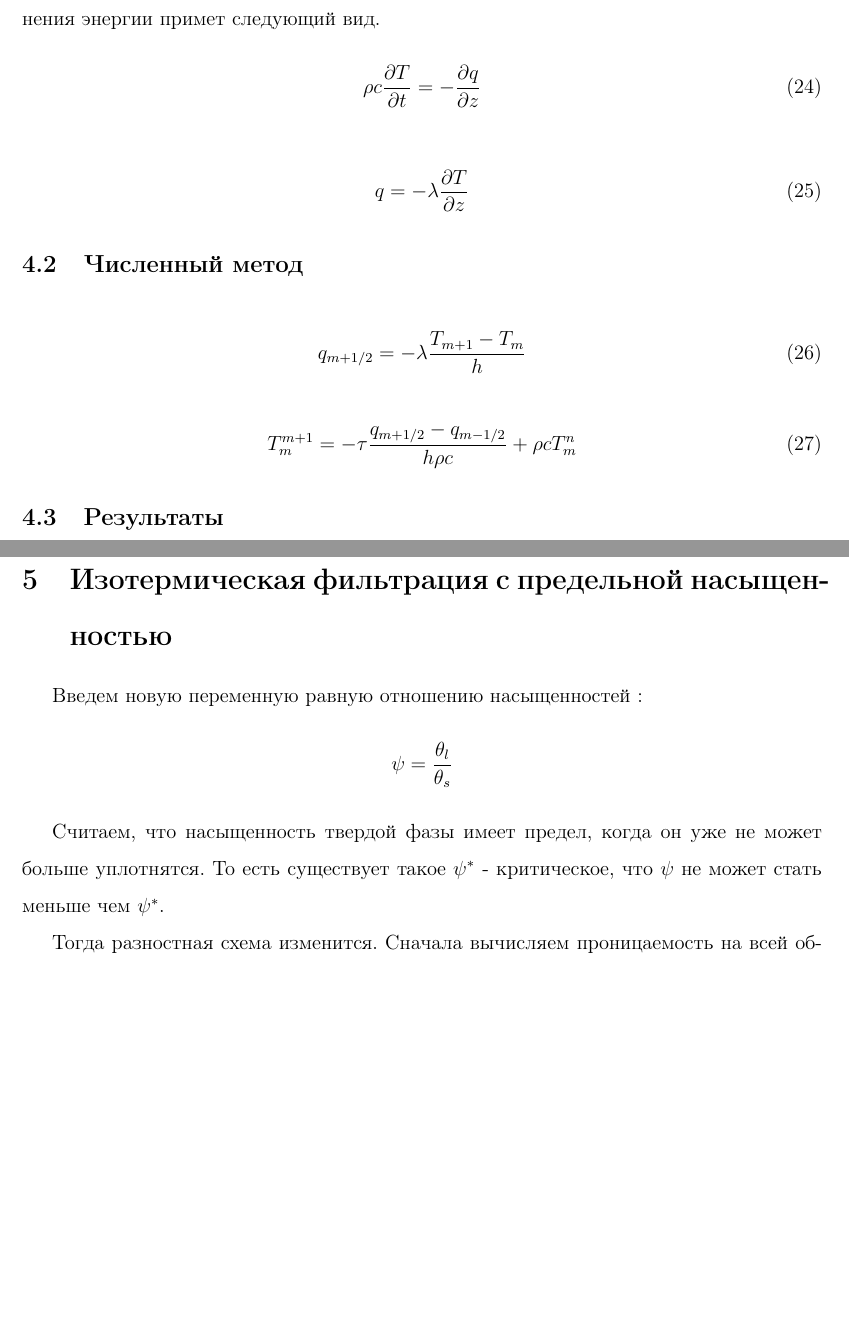
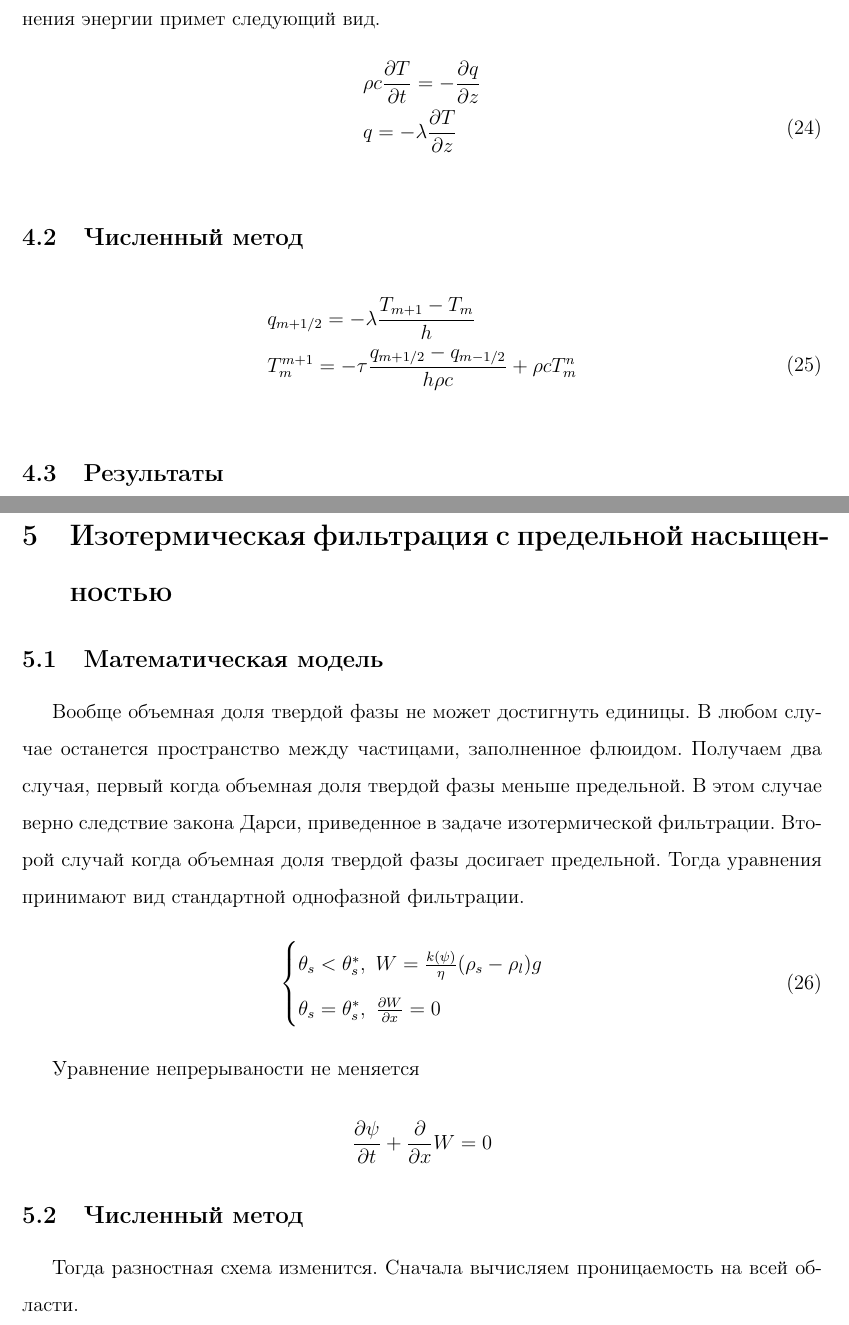
Before and after one commit to CompMathGroup/sagd, a LaTeX thesis (doc/diplom.tex): two parts of pages 15 and 16 of 18 before the commit and two parts of pages 15 and 16 of 19 after it, joined at a grey line, cut so that both start at the same text, the shorter picture padded with empty space. Compiled offline with pdfLaTeX.

Commit message:
Промежуточный коммит

```diff
--- a/doc/diplom.tex
+++ b/doc/diplom.tex
@@ -395,24 +397,20 @@ $$
 \subsection{Математическая модель}
 Решим следующую задачу. Одномерная область содержащая одну фазу. Нижняя граница имеет температуру выше температуры области. Посмотрим как будет распростронятся фрон температуры. Опускаем конвекционные члены, тогда уравнение сохранения энергии примет следующий вид.
 \begin{equation}
-\rho c \pd{T}{t} = - \pd{q}{z}
-\label{termal_1}
-\end{equation}
-
-\begin{equation}
-q = - \lambda\pd{T}{z}
-\label{termal_2}
+\begin{aligned}
+&\rho c \pd{T}{t} = - \pd{q}{z}\\
+&q = - \lambda\pd{T}{z}\\
+\label{termal}
+\end{aligned}
 \end{equation}
 
 \subsection{Численный метод}
 \begin{equation}
-q_{m+1/2} = - \lambda\frac{T_{m+1} - T_m}{h}
-\label{termal_razn_1}
-\end{equation}
-
-\begin{equation}
-T_m^{m+1} = - \tau\frac{q_{m+1/2} - q_{m-1/2}}{h\rho c} + \rho c T_m^n
-\label{termal_razn_2}
+\begin{aligned}
+&q_{m+1/2} = - \lambda\frac{T_{m+1} - T_m}{h}\\
+&T_m^{m+1} = - \tau\frac{q_{m+1/2} - q_{m-1/2}}{h\rho c} + \rho c T_m^n\\
+\label{termal_razn}
+\end{aligned}
 \end{equation}
 
 \subsection{Результаты}
@@ -420,13 +418,22 @@ T_m^{m+1} = - \tau\frac{q_{m+1/2} - q_{m-1/2}}{h\rho c} + \rho c T_m^n
 %--------------------------------------------------------------------------------------------------------------
 \newpage
 \section{Изотермическая фильтрация с предельной насыщенностью}
-Введем новую переменную равную отношению насыщенностей :
+\subsection{Математическая модель}
+Вообще объемная доля твердой фазы не может достигнуть единицы. В любом случае останется пространство между частицами, заполненное флюидом. Получаем два случая, первый когда объемная доля твердой фазы меньше предельной. В этом случае верно следствие закона Дарси, приведенное в задаче изотермической фильтрации. Второй случай когда объемная доля твердой фазы досигает предельной. Тогда уравнения принимают вид стандартной однофазной фильтрации.
+\begin{equation}
+\begin{cases}
+\theta_s < \theta_s^*,\  W = \frac{k(\psi)}{\eta} (\rho_s - \rho_l) g\\
+\theta_s = \theta_s^*,\  \pd{W}{x} = 0\\
+\end{cases}
+\end{equation}
+
+Уравнение непрерываности не меняется
+
 $$
-\psi = \frac{\theta_l}{\theta_s}
+\pd{\psi}{t} + \pd{}{x}W = 0
 $$
 
-Считаем, что насыщенность твердой фазы имеет предел, когда он уже не может больше уплотнятся. То есть существует такое $ \psi^* $ - критическое, что $\psi $ не может стать меньше чем $\psi^*$.
-
+\subsection{Численный метод}
 Тогда разностная схема изменится.
 Сначала вычисляем проницаемость на всей области.
 \begin{equation}
```
Also changed, not shown: doc/diplom.pdf, doc/diplom.tex (4 more changed lines).
